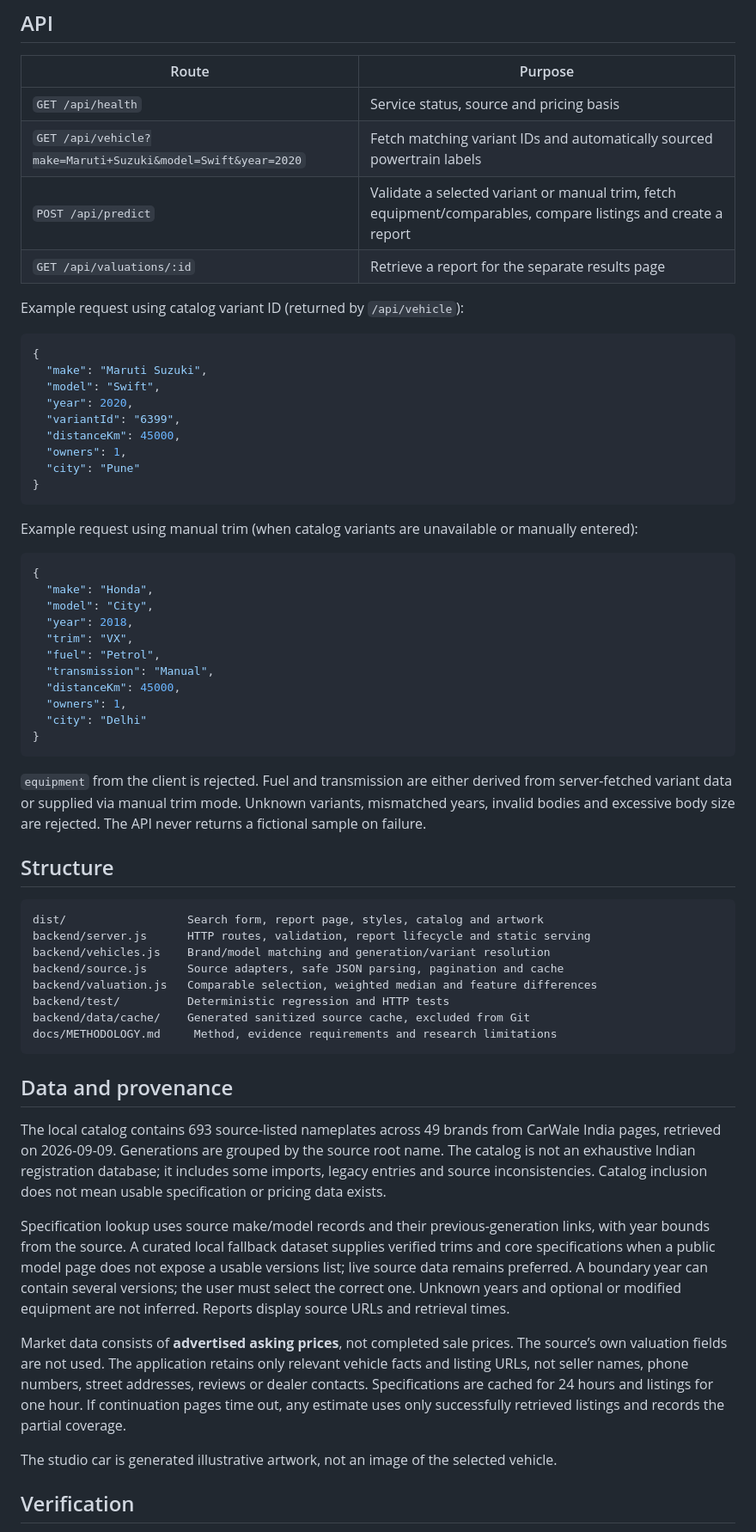
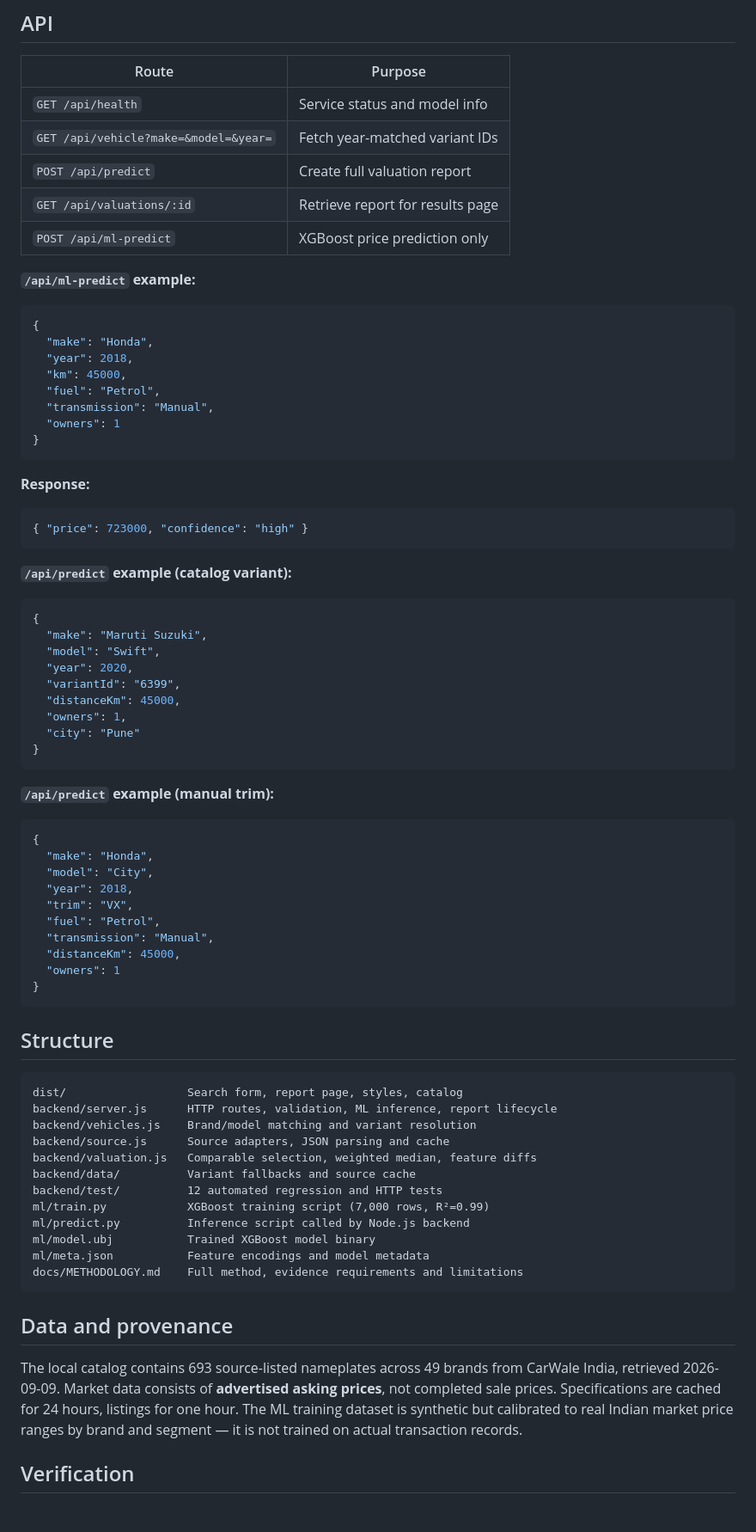
Before and after one commit to ASHfaque-sys/carvalue, a Markdown page: README.md, the part around one of its changes. Shown at 86% size. Drawn GitHub-style.

Commit message:
docs: rewrite README with XGBoost ML model details

````diff
--- a/README.md
+++ b/README.md
@@ -37,14 +64,30 @@ Features are descriptions from the selected variant’s specification record. Hi
 ## API
 
 | Route | Purpose |
-| --- | --- |
-| `GET /api/health` | Service status, source and pricing basis |
-| `GET /api/vehicle?make=Maruti+Suzuki&model=Swift&year=2020` | Fetch matching variant IDs and automatically sourced powertrain labels |
-| `POST /api/predict` | Validate a selected variant or manual trim, fetch equipment/comparables, compare listings and create a report |
-| `GET /api/valuations/:id` | Retrieve a report for the separate results page |
+|---|---|
+| `GET /api/health` | Service status and model info |
+| `GET /api/vehicle?make=&model=&year=` | Fetch year-matched variant IDs |
+| `POST /api/predict` | Create full valuation report |
+| `GET /api/valuations/:id` | Retrieve report for results page |
+| `POST /api/ml-predict` | XGBoost price prediction only |
 
-Example request using catalog variant ID (returned by `/api/vehicle`):
+**`/api/ml-predict` example:**
+```json
+{
+  "make": "Honda",
+  "year": 2018,
+  "km": 45000,
+  "fuel": "Petrol",
+  "transmission": "Manual",
+  "owners": 1
+}
+```
+**Response:**
+```json
+{ "price": 723000, "confidence": "high" }
+```
 
+**`/api/predict` example (catalog variant):**
 ```json
 {
   "make": "Maruti Suzuki",
@@ -57,8 +100,7 @@ Example request using catalog variant ID (returned by `/api/vehicle`):
 }
 ```
 
-Example request using manual trim (when catalog variants are unavailable or manually entered):
-
+**`/api/predict` example (manual trim):**
 ```json
 {
   "make": "Honda",
@@ -68,35 +110,30 @@ Example request using manual trim (when catalog variants are unavailable or manu
   "fuel": "Petrol",
   "transmission": "Manual",
   "distanceKm": 45000,
-  "owners": 1,
-  "city": "Delhi"
+  "owners": 1
 }
 ```
-
-`equipment` from the client is rejected. Fuel and transmission are either derived from server-fetched variant data or supplied via manual trim mode. Unknown variants, mismatched years, invalid bodies and excessive body size are rejected. The API never returns a fictional sample on failure.
 
 ## Structure
 
 ```text
-dist/                  Search form, report page, styles, catalog and artwork
-backend/server.js      HTTP routes, validation, report lifecycle and static serving
-backend/vehicles.js    Brand/model matching and generation/variant resolution
-backend/source.js      Source adapters, safe JSON parsing, pagination and cache
-backend/valuation.js   Comparable selection, weighted median and feature differences
-backend/test/          Deterministic regression and HTTP tests
-backend/data/cache/    Generated sanitized source cache, excluded from Git
-docs/METHODOLOGY.md     Method, evidence requirements and research limitations
+dist/                  Search form, report page, styles, catalog
+backend/server.js      HTTP routes, validation, ML inference, report lifecycle
+backend/vehicles.js    Brand/model matching and variant resolution
+backend/source.js      Source adapters, JSON parsing and cache
+backend/valuation.js   Comparable selection, weighted median, feature diffs
+backend/data/          Variant fallbacks and source cache
+backend/test/          12 automated regression and HTTP tests
+ml/train.py            XGBoost training script (7,000 rows, R²=0.99)
+ml/predict.py          Inference script called by Node.js backend
+ml/model.ubj           Trained XGBoost model binary
+ml/meta.json           Feature encodings and model metadata
+docs/METHODOLOGY.md    Full method, evidence requirements and limitations
 ```
 
 ## Data and provenance
 
-The local catalog contains 693 source-listed nameplates across 49 brands from CarWale India pages, retrieved on 2026-09-09. Generations are grouped by the source root name. The catalog is not an exhaustive Indian registration database; it includes some imports, legacy entries and source inconsistencies. Catalog inclusion does not mean usable specification or pricing data exists.
-
-Specification lookup uses source make/model records and their previous-generation links, with year bounds from the source. A curated local fallback dataset supplies verified trims and core specifications when a public model page does not expose a usable versions list; live source data remains preferred. A boundary year can contain several versions; the user must select the correct one. Unknown years and optional or modified equipment are not inferred. Reports display source URLs and retrieval times.
-
-Market data consists of **advertised asking prices**, not completed sale prices. The source’s own valuation fields are not used. The application retains only relevant vehicle facts and listing URLs, not seller names, phone numbers, street addresses, reviews or dealer contacts. Specifications are cached for 24 hours and listings for one hour. If continuation pages time out, any estimate uses only successfully retrieved listings and records the partial coverage.
-
-The studio car is generated illustrative artwork, not an image of the selected vehicle.
+The local catalog contains 693 source-listed nameplates across 49 brands from CarWale India, retrieved 2026-09-09. Market data consists of **advertised asking prices**, not completed sale prices. Specifications are cached for 24 hours, listings for one hour. The ML training dataset is synthetic but calibrated to real Indian market price ranges by brand and segment — it is not trained on actual transaction records.
 
 ## Verification
 
````
Also changed, not shown: other parts of README.md (+48 -25 lines).
